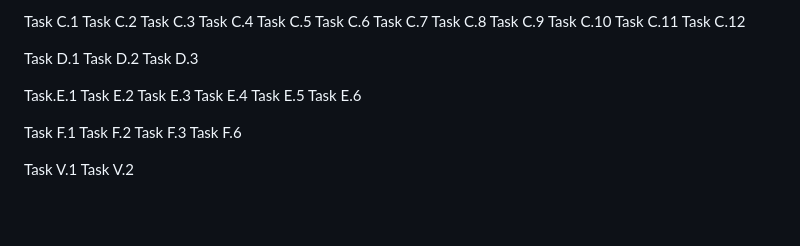
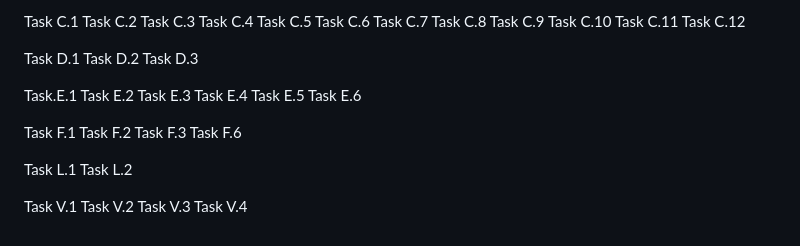
Before and after one commit to Zhu-Chenyu/EKF-SLAM-from-scratch, a Markdown page: Tasks.md, the part around the change. Drawn GitHub-style; blank space fills up the shorter version.

```diff
--- a/Tasks.md
+++ b/Tasks.md
@@ -49,5 +49,10 @@ Task F.2
 Task F.3
 Task F.6
 
+Task L.1
+Task L.2
+
 Task V.1
 Task V.2
+Task V.3
+Task V.4
```
Also changed, not shown: README.md (+30 -0 lines), images/kalmanfilter.png (added).
